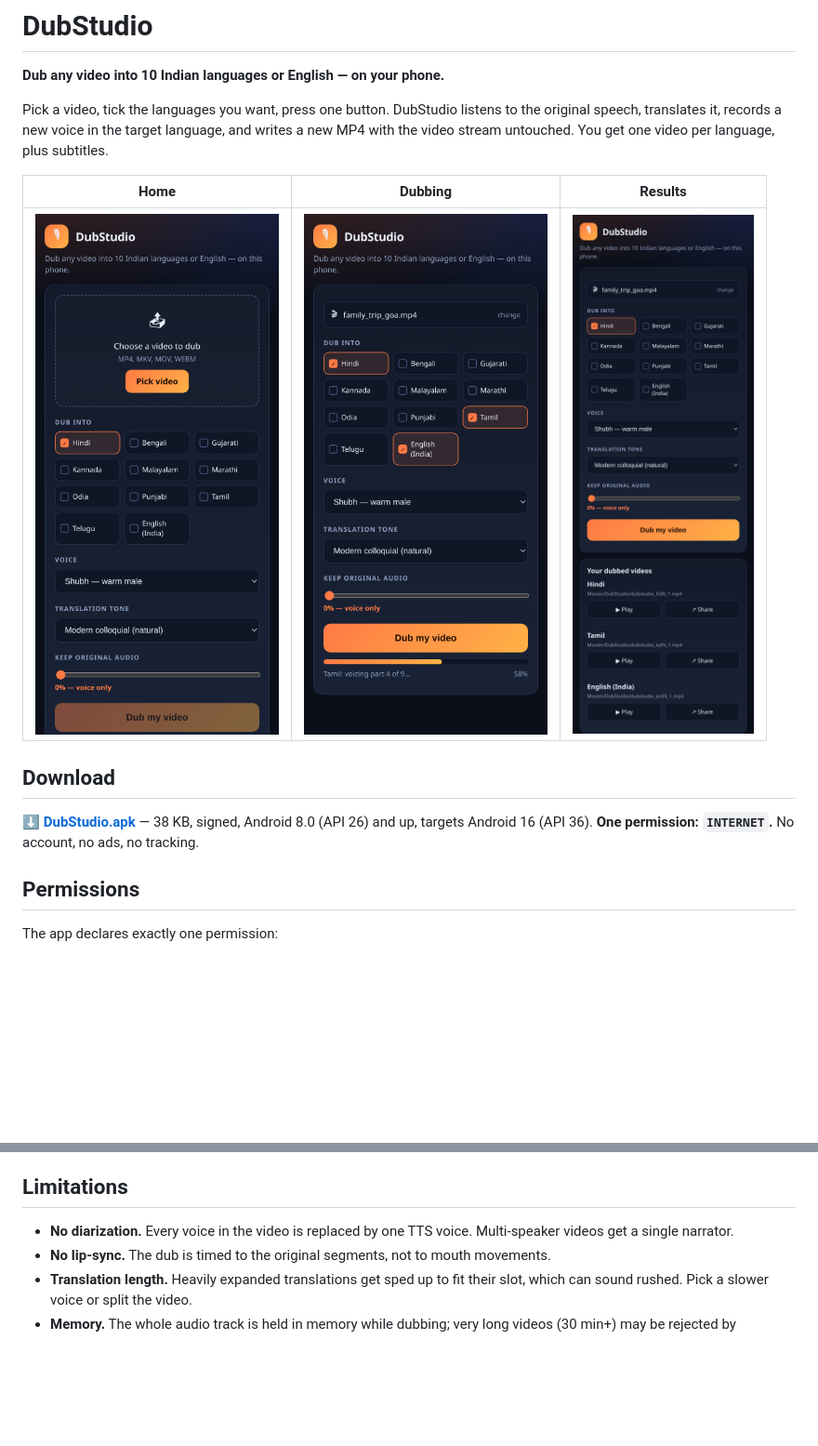
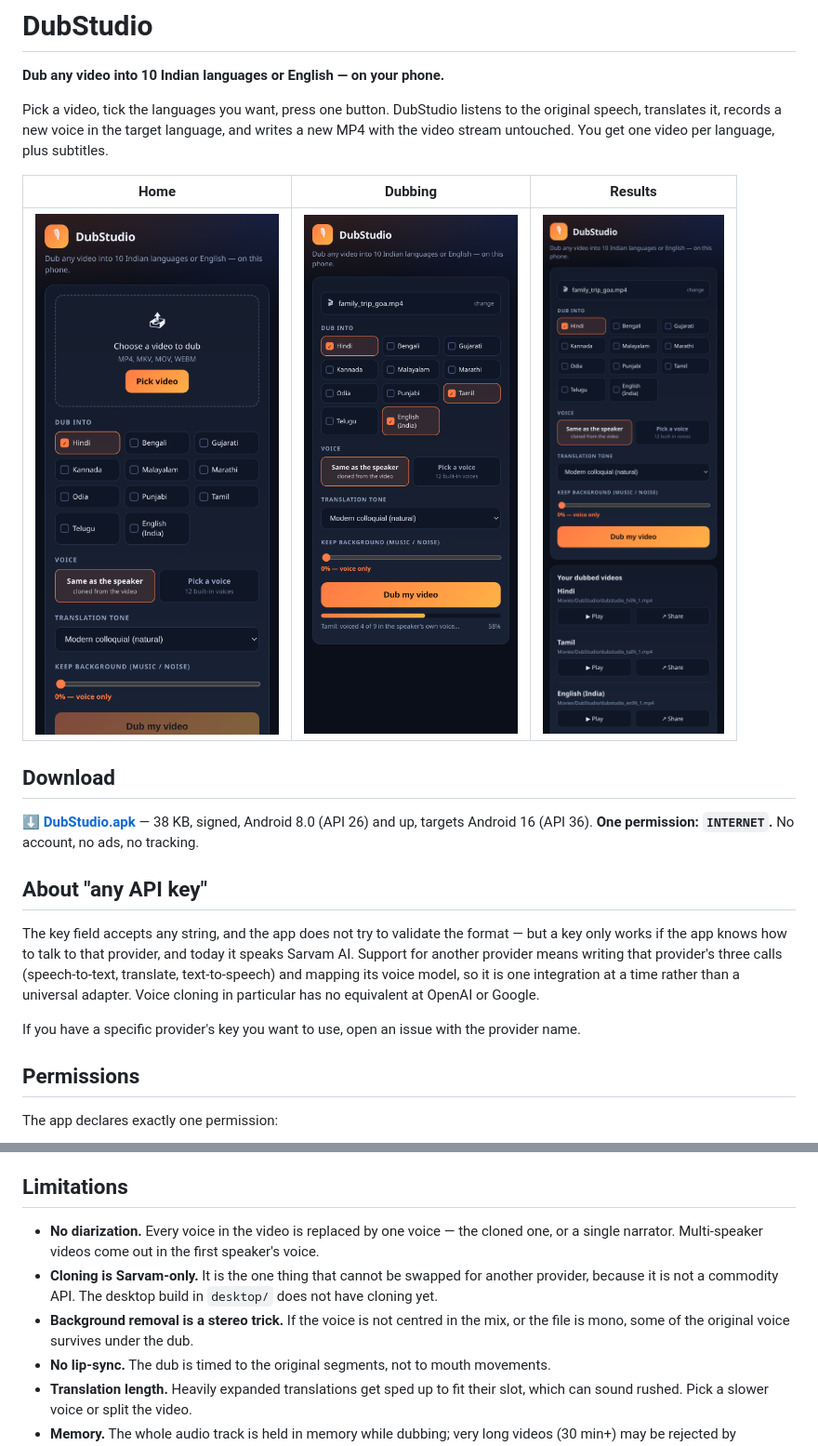
Before and after one commit to technicalnihilist-lgtm/dubstudio, a Markdown page: README.md, 2 parts joined by grey strips. Shown: that part at 93% size. Drawn GitHub-style; pictures changed too: screenshots/01-home.png, screenshots/02-progress.png, screenshots/03-results.png; blank space fills up the shorter version.

```diff
--- a/README.md
+++ b/README.md
@@ -15,6 +15,18 @@ new MP4 with the video stream untouched. You get one video per language, plus su
 **[⬇ DubStudio.apk](DubStudio.apk)** — 38 KB, signed, Android 8.0 (API 26) and up,
 targets Android 16 (API 36). **One permission: `INTERNET`.** No account, no ads, no
 tracking.
+
+## About "any API key"
+
+The key field accepts any string, and the app does not try to validate the format — but a
+key only works if the app knows how to talk to that provider, and today it speaks
+Sarvam AI. Support for another provider means writing that provider's three calls
+(speech-to-text, translate, text-to-speech) and mapping its voice model, so it is one
+integration at a time rather than a universal adapter. Voice cloning in particular has no
+equivalent at OpenAI or Google.
+
+If you have a specific provider's key you want to use, open an issue with the provider
+name.
 
 ## Permissions
 
@@ -142,8 +183,13 @@ See [desktop/README.md](desktop/README.md).
 
 ## Limitations
 
-- **No diarization.** Every voice in the video is replaced by one TTS voice. Multi-speaker
-  videos get a single narrator.
+- **No diarization.** Every voice in the video is replaced by one voice — the cloned one,
+  or a single narrator. Multi-speaker videos come out in the first speaker's voice.
+- **Cloning is Sarvam-only.** It is the one thing that cannot be swapped for another
+  provider, because it is not a commodity API. The desktop build in `desktop/` does not
+  have cloning yet.
+- **Background removal is a stereo trick.** If the voice is not centred in the mix, or the
+  file is mono, some of the original voice survives under the dub.
 - **No lip-sync.** The dub is timed to the original segments, not to mouth movements.
 - **Translation length.** Heavily expanded translations get sped up to fit their slot,
   which can sound rushed. Pick a slower voice or split the video.
```
Also changed, not shown: other parts of README.md (+31 -2 lines), 7 other files.
